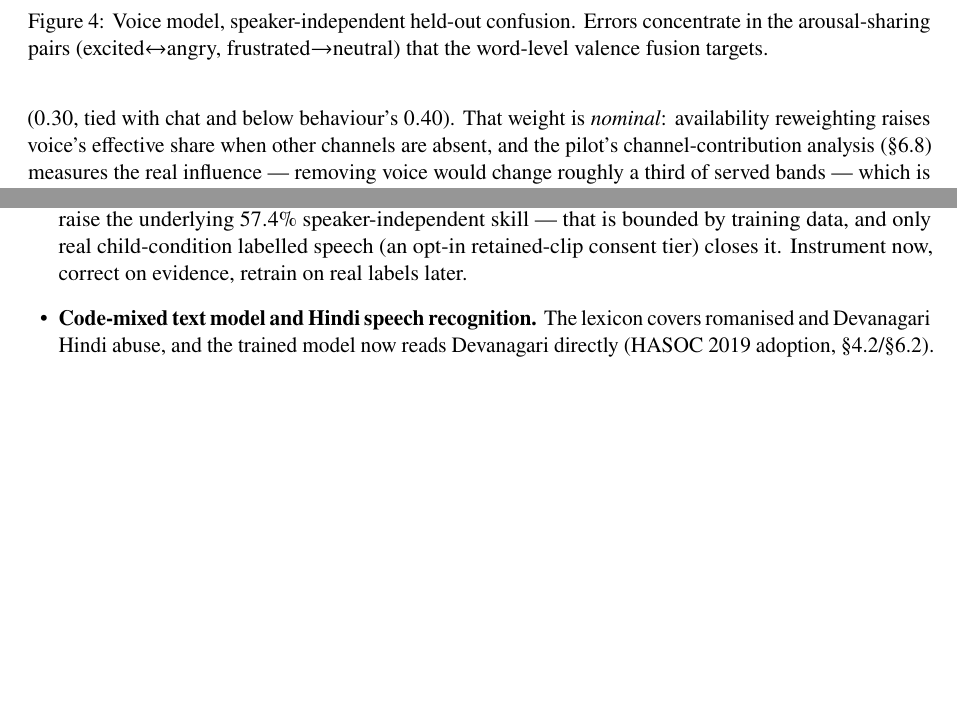
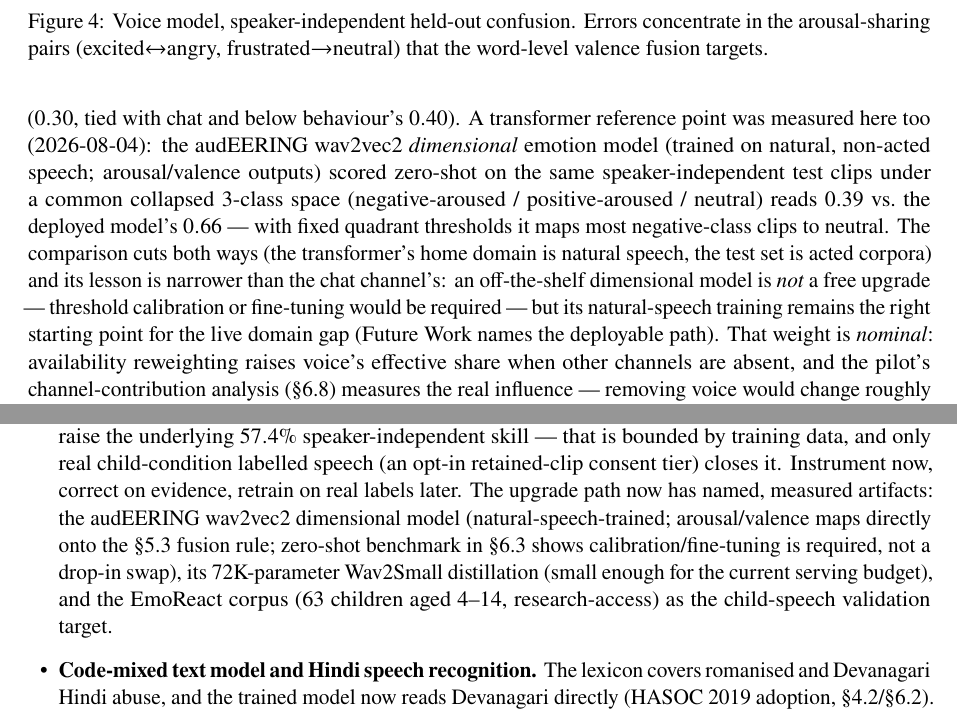
Before and after one commit to kaustubhagarwal21/gaming-addiction-detection-capstone, a LaTeX paper (docs/PROJECT_PAPER.tex): two parts of pages 22 and 34 of 36 before the commit and two parts of pages 22 and 35 of 37 after it, joined at a grey line, cut so that both start at the same text, the shorter picture padded with empty space. Compiled offline with pdfLaTeX.

Commit message:
ml+docs: w2v2 voice transformer benchmark (honest negative) + Hindi metrics on the model card
- audEERING wav2vec2 dimensional model (natural-speech-trained) scored zero-shot
  on the same speaker-independent test clips (n=1,880, 31 unseen speakers) under
  a collapsed 3-class space: 0.39 vs the deployed HistGB's 0.66 — with fixed
  quadrant thresholds it maps most negative clips to neutral. Recorded in
  Sec 6.3 as a measured negative: an off-the-shelf dimensional transformer is
  not a drop-in upgrade (calibration/fine-tuning required), though its
  natural-speech training remains the right starting point for the live domain
  gap. Future Work voice bullet now names the artifacts (audEERING w2v2,
  Wav2Small 72K distillation, EmoReact child corpus).
- /api/model_card now serves chat_metrics_hindi (held-out Devanagari eval),
  same passthrough pattern as chat_metrics_gaming.
179 tests green; paper 36pp clean compile.

```diff
--- a/docs/PROJECT_PAPER.tex
+++ b/docs/PROJECT_PAPER.tex
@@ -1320,7 +1320,18 @@ $\approx 9$-point gap \emph{is the quantified speaker leakage} --- the model par
 recognising people rather than emotions (\S\ref{sec:evalmethod}). $0.574$ on unseen
 speakers across three languages is the corrected generalisation number, and it is why
 voice keeps its low, corroborating-only ensemble weight ($0.30$, tied with chat and
-below behaviour's $0.40$). That weight is \emph{nominal}: availability reweighting
+below behaviour's $0.40$). A transformer reference point was measured here too
+(2026-08-04): the audEERING wav2vec2 \emph{dimensional} emotion model (trained on
+natural, non-acted speech; arousal/valence outputs) scored zero-shot on the same
+speaker-independent test clips under a common collapsed 3-class space
+(negative-aroused / positive-aroused / neutral) reads $0.39$ vs.\ the deployed
+model's $0.66$ --- with fixed quadrant thresholds it maps most negative-class
+clips to neutral. The comparison cuts both ways (the transformer's home domain is
+natural speech, the test set is acted corpora) and its lesson is narrower than
+the chat channel's: an off-the-shelf dimensional model is \emph{not} a free
+upgrade --- threshold calibration or fine-tuning would be required --- but its
+natural-speech training remains the right starting point for the live domain gap
+(Future Work names the deployable path). That weight is \emph{nominal}: availability reweighting
 raises voice's effective share when other channels are absent, and the pilot's
 channel-contribution analysis (\S\ref{sec:pilot}) measures the real influence ---
 removing voice would change roughly a third of served bands --- which is why the
@@ -2064,7 +2075,14 @@ value depends on accumulating real usage data the prototype does not yet have:
         underlying $57.4\%$ speaker-independent skill --- that is bounded by training
         data, and only real child-condition labelled speech (an opt-in retained-clip
         consent tier) closes it. Instrument now, correct on evidence, retrain on real
-        labels later.
+        labels later. The upgrade path now has named, measured artifacts: the
+        audEERING wav2vec2 dimensional model (natural-speech-trained;
+        arousal/valence maps directly onto the \S5.3 fusion rule; zero-shot
+        benchmark in \S\ref{sec:voiceresults} shows calibration/fine-tuning is
+        required, not a drop-in swap), its 72K-parameter Wav2Small distillation
+        (small enough for the current serving budget), and the EmoReact corpus
+        (63 children aged 4--14, research-access) as the child-speech validation
+        target.
   \item \textbf{Code-mixed text model and Hindi speech recognition.} The lexicon
         covers romanised and Devanagari Hindi abuse, and the trained model now reads
         Devanagari directly (HASOC 2019 adoption, \S4.2/\S\ref{sec:chatresults}).
```
Also changed, not shown: 1 other file.
